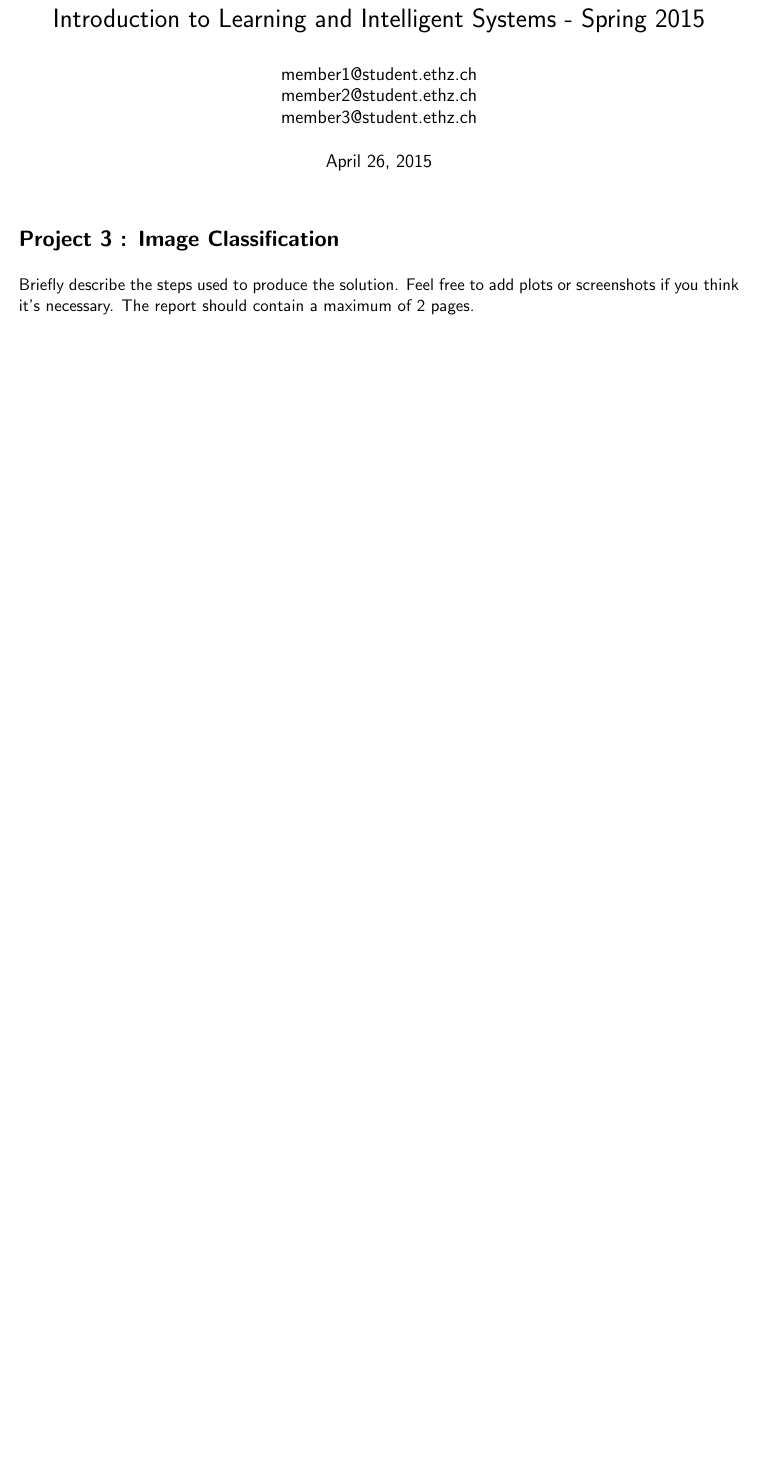
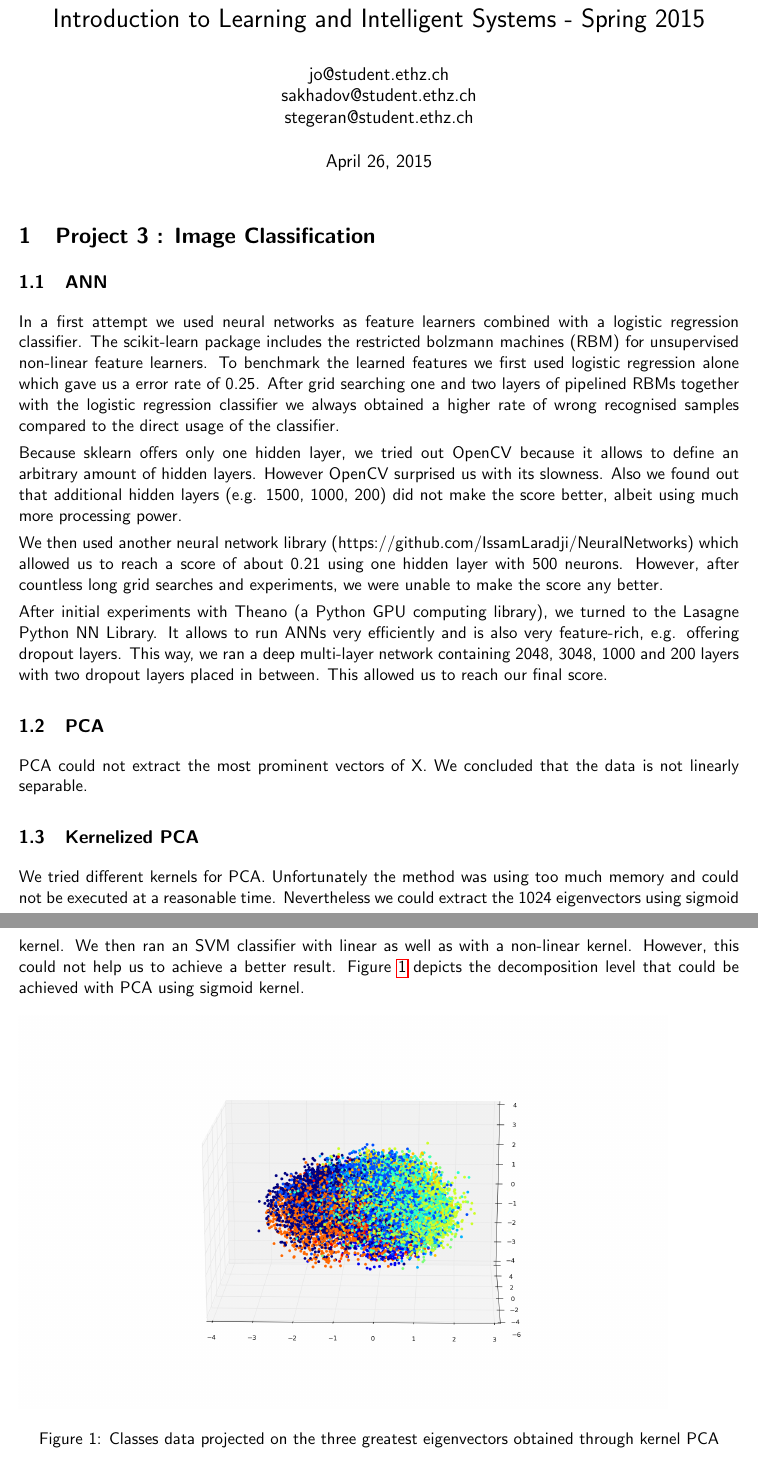
Before and after one commit to jo-m/lis-projects, a LaTeX document (report/report.tex): part of the page before the commit and two parts of pages 1 and 2 of 2 after it, the two joined at a grey line, cut so that both start at the same text, the shorter picture padded with empty space. Compiled offline with pdfLaTeX.

Commit message:
add report

```diff
--- a/report/report.tex
+++ b/report/report.tex
@@ -18,16 +18,47 @@
 \renewcommand{\familydefault}{\sfdefault}
 
 \title{Introduction to Learning and Intelligent Systems - Spring 2015}
-\author{member1@student.ethz.ch\\ member2@student.ethz.ch\\ member3@student.ethz.ch\\}
+\author{jo@student.ethz.ch\\ sakhadov@student.ethz.ch\\  stegeran@student.ethz.ch\\}
 \date{\today}
 
 \begin{document}
 \maketitle
 
-\section*{Project 3 : Image Classification}
+\section{Project 3 : Image Classification}
 
-Briefly describe the steps used to produce the solution. Feel
-free to add plots or screenshots if you think it's necessary. The
-report should contain a maximum of 2 pages.
+\subsection{ANN}
+In a first attempt we used neural networks as feature learners combined with a logistic regression classifier. The scikit-learn package includes the restricted bolzmann machines (RBM) for unsupervised non-linear feature learners. To benchmark the learned features we first used logistic regression alone which gave us a error rate of 0.25. After grid searching one and two layers of pipelined RBMs together with the logistic regression classifier we always obtained a higher rate of wrong recognised samples compared to the direct usage of the classifier.
+
+Because sklearn offers only one hidden layer, we tried out OpenCV because it allows to define an arbitrary amount of hidden layers. However OpenCV surprised us with its slowness. Also we found out that additional hidden layers (e.g. 1500, 1000, 200) did not make the score better, albeit using much more processing power.
+
+We then used another neural network library (https://github.com/IssamLaradji/NeuralNetworks) which allowed us to reach a score of about 0.21 using one hidden layer with 500 neurons. However, after countless long grid searches and experiments, we were unable to make the score any better.
+
+After initial experiments with Theano (a Python GPU computing library), we turned to the Lasagne Python NN Library. It allows to run ANNs very efficiently and is also very feature-rich, e.g. offering dropout layers. This way, we ran a deep multi-layer network containing 2048, 3048, 1000 and 200 layers with two dropout layers placed in between. This allowed us to reach our final score.
+
+
+\subsection{PCA}
+
+PCA could not extract the most prominent vectors of X. We concluded that the data is not linearly separable.
+
+\subsection{Kernelized PCA}
+
+We tried different kernels for PCA. Unfortunately the method was using too much memory and could not be executed at a reasonable time. Nevertheless we could extract the 1024 eigenvectors using sigmoid kernel. We then ran an SVM classifier with linear as well as with a non-linear kernel. However, this could not help us to achieve a better result. Figure \ref{fig:kPCA} depicts the decomposition level that could be achieved with PCA using sigmoid kernel.
+
+%--------------------------------------------------
+\begin{figure}[h]
+\includegraphics[width=0.9\linewidth]{img/kPCA.png}
+\caption{Classes data projected on the three greatest eigenvectors obtained through kernel PCA}
+\label{fig:kPCA}
+\end{figure}
+
+
+
+
+\subsection{Random Trees}
+
+We tried to run random trees with different number of estimators. This, however did not bring us below our best result with neural networks.
+
+\subsection{SVM}
+We tried different kernels with SVM classifiers. The best result was achieved using the radial basis function kernel.
 
 \end{document}
```
Also changed, not shown: report/img/kPCA.png (added).
